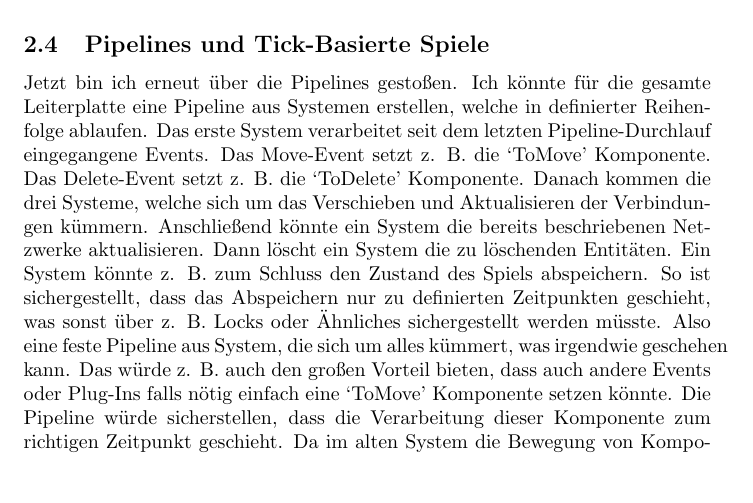
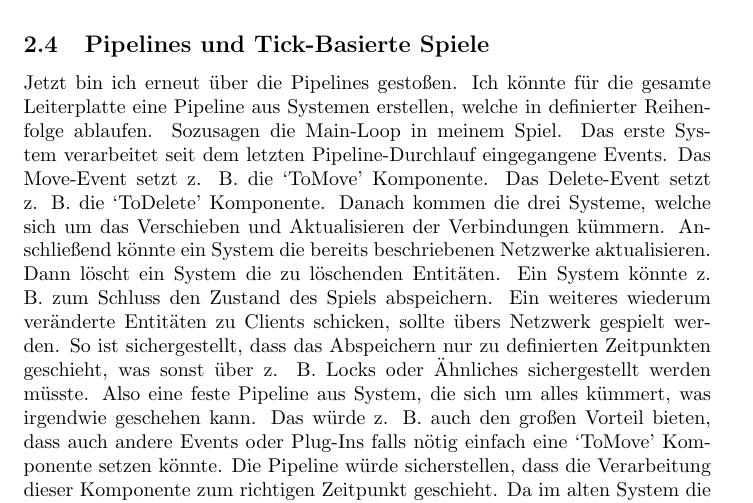
Before and after one commit to Placeblock/BuildIT, a LaTeX document (flecs-design.tex): part of page 5 of 6, cut so that both start at the same text, the shorter picture padded with empty space. Compiled offline with pdfLaTeX.

Commit message:
Working on writing

```diff
--- a/flecs-design.tex
+++ b/flecs-design.tex
@@ -182,6 +182,7 @@ world.system<Bullet, Position>().each([](Bullet& bullet, Position& pos) {
     \subsection{Pipelines und Tick-Basierte Spiele}
     Jetzt bin ich erneut über die Pipelines gestoßen.
     Ich könnte für die gesamte Leiterplatte eine Pipeline aus Systemen erstellen, welche in definierter Reihenfolge ablaufen.
+    Sozusagen die Main-Loop in meinem Spiel.
     Das erste System verarbeitet seit dem letzten Pipeline-Durchlauf eingegangene Events.
     Das Move-Event setzt z. B. die `ToMove' Komponente.
     Das Delete-Event setzt z. B. die `ToDelete' Komponente.
@@ -189,6 +190,7 @@ world.system<Bullet, Position>().each([](Bullet& bullet, Position& pos) {
     Anschließend könnte ein System die bereits beschriebenen Netzwerke aktualisieren.
     Dann löscht ein System die zu löschenden Entitäten.
     Ein System könnte z. B. zum Schluss den Zustand des Spiels abspeichern.
+    Ein weiteres wiederum veränderte Entitäten zu Clients schicken, sollte übers Netzwerk gespielt werden.
     So ist sichergestellt, dass das Abspeichern nur zu definierten Zeitpunkten geschieht, was sonst über z. B. Locks
     oder Ähnliches sichergestellt werden müsste.
     Also eine feste Pipeline aus System, die sich um alles kümmert, was irgendwie geschehen kann.
```
